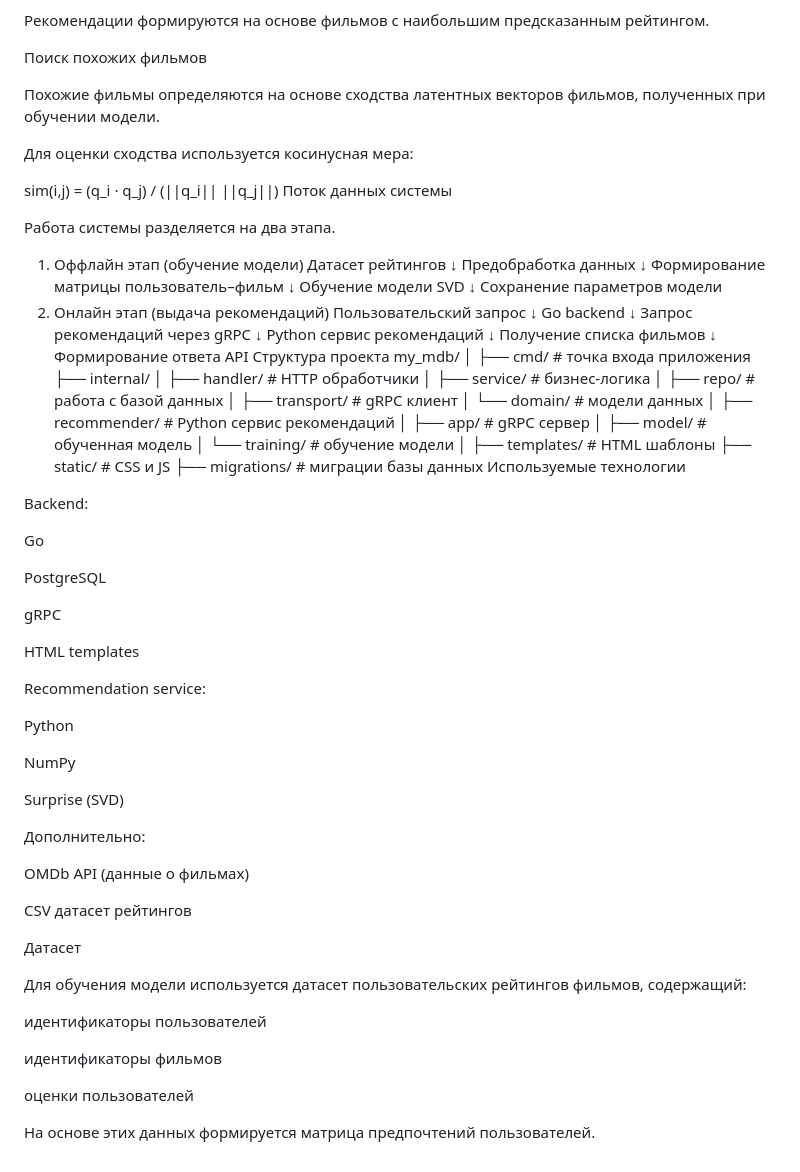
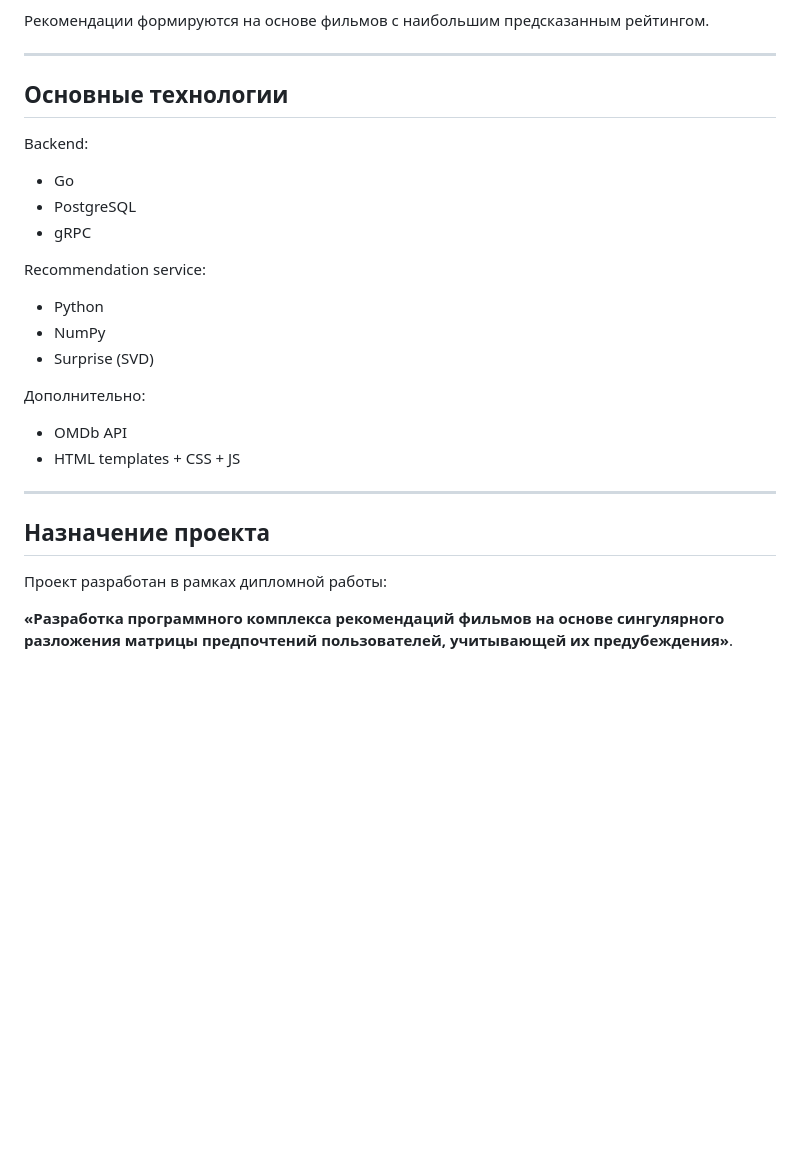
Before and after one commit to iiiixx/my_mdb, a Markdown page: README.md, the part around one of its changes. GitHub-like rendering; blank space fills up the shorter version.

```diff
--- a/README.md
+++ b/README.md
@@ -97,92 +62,31 @@ q_i — латентный вектор фильма
 
 Рекомендации формируются на основе фильмов с наибольшим предсказанным рейтингом.
 
-Поиск похожих фильмов
+---
 
-Похожие фильмы определяются на основе сходства латентных векторов фильмов, полученных при обучении модели.
-
-Для оценки сходства используется косинусная мера:
-
-sim(i,j) = (q_i · q_j) / (||q_i|| ||q_j||)
-Поток данных системы
-
-Работа системы разделяется на два этапа.
-
-1. Оффлайн этап (обучение модели)
-Датасет рейтингов
-        ↓
-Предобработка данных
-        ↓
-Формирование матрицы пользователь–фильм
-        ↓
-Обучение модели SVD
-        ↓
-Сохранение параметров модели
-2. Онлайн этап (выдача рекомендаций)
-Пользовательский запрос
-        ↓
-Go backend
-        ↓
-Запрос рекомендаций через gRPC
-        ↓
-Python сервис рекомендаций
-        ↓
-Получение списка фильмов
-        ↓
-Формирование ответа API
-Структура проекта
-my_mdb/
-│
-├── cmd/                 # точка входа приложения
-├── internal/
-│   ├── handler/        # HTTP обработчики
-│   ├── service/        # бизнес-логика
-│   ├── repo/           # работа с базой данных
-│   ├── transport/      # gRPC клиент
-│   └── domain/         # модели данных
-│
-├── recommender/        # Python сервис рекомендаций
-│   ├── app/           # gRPC сервер
-│   ├── model/         # обученная модель
-│   └── training/      # обучение модели
-│
-├── templates/          # HTML шаблоны
-├── static/             # CSS и JS
-├── migrations/         # миграции базы данных
-Используемые технологии
+## Основные технологии
 
 Backend:
 
-Go
-
-PostgreSQL
-
-gRPC
-
-HTML templates
+* Go
+* PostgreSQL
+* gRPC
 
 Recommendation service:
 
-Python
-
-NumPy
-
-Surprise (SVD)
+* Python
+* NumPy
+* Surprise (SVD)
 
 Дополнительно:
 
-OMDb API (данные о фильмах)
+* OMDb API
+* HTML templates + CSS + JS
 
-CSV датасет рейтингов
+---
 
-Датасет
+## Назначение проекта
 
-Для обучения модели используется датасет пользовательских рейтингов фильмов, содержащий:
+Проект разработан в рамках дипломной работы:
 
-идентификаторы пользователей
-
-идентификаторы фильмов
-
-оценки пользователей
-
-На основе этих данных формируется матрица предпочтений пользователей.
+**«Разработка программного комплекса рекомендаций фильмов на основе сингулярного разложения матрицы предпочтений пользователей, учитывающей их предубеждения»**.
```
Also changed, not shown: other parts of README.md (+42 -77 lines).
